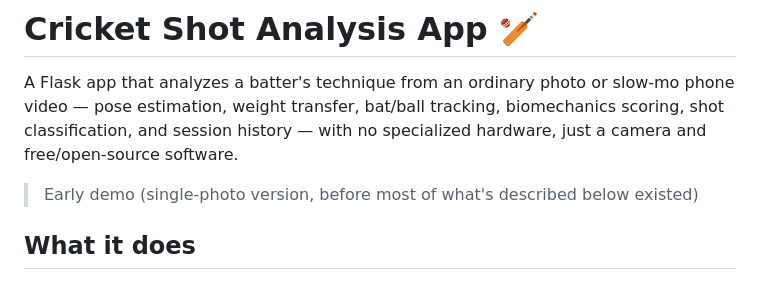
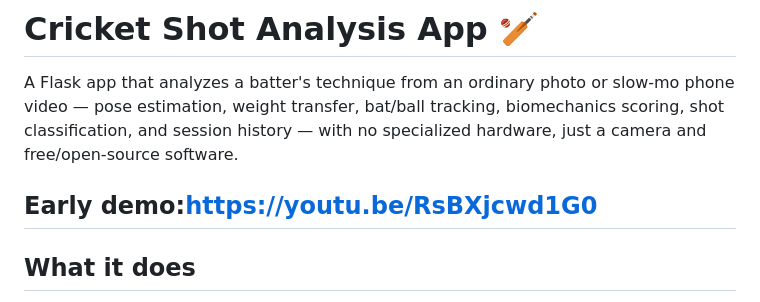
Before and after one commit to 6361671803/Cricket-Shot-Analysis-App, a Markdown page: README.md, the part around the change. Drawn GitHub-style.

```diff
--- a/README.md
+++ b/README.md
@@ -2,7 +2,7 @@
 
 A Flask app that analyzes a batter's technique from an ordinary photo or slow-mo phone video — pose estimation, weight transfer, bat/ball tracking, biomechanics scoring, shot classification, and session history — with no specialized hardware, just a camera and free/open-source software.
 
-> Early demo (single-photo version, before most of what's described below existed)
+## Early demo:https://youtu.be/RsBXjcwd1G0
 
 ## What it does
 
```
